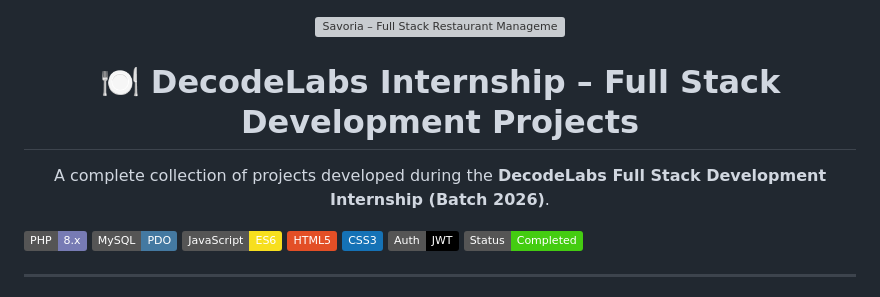
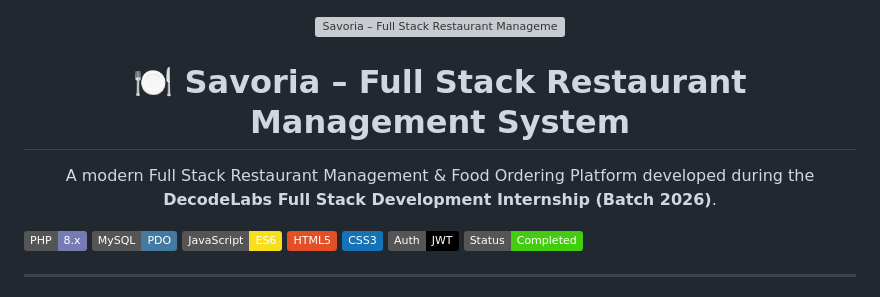
Before and after one commit to irtazahyder834/DecodeLabs-Internship, a Markdown page: README.md, the part around the change. Rendered like a GitHub page; badges without logos; grey boxes are pictures that could not be loaded.

```diff
--- a/README.md
+++ b/README.md
@@ -2,12 +2,12 @@
   <img src="banner.png" alt="Savoria – Full Stack Restaurant Management System" width="100%">
 </p>
 
-<h1 align="center">🍽️ DecodeLabs Internship – Full Stack Development Projects</h1>
+<h1 align="center">🍽️ Savoria – Full Stack Restaurant Management System</h1>
 
 <p align="center">
-A complete collection of projects developed during the <strong>DecodeLabs Full Stack Development Internship (Batch 2026)</strong>.
+A modern Full Stack Restaurant Management & Food Ordering Platform developed during the
+<strong>DecodeLabs Full Stack Development Internship (Batch 2026)</strong>.
 </p>
-
 <p align="center">
 
 ![PHP](https://img.shields.io/badge/PHP-8.x-777BB4?logo=php&logoColor=white)
```
